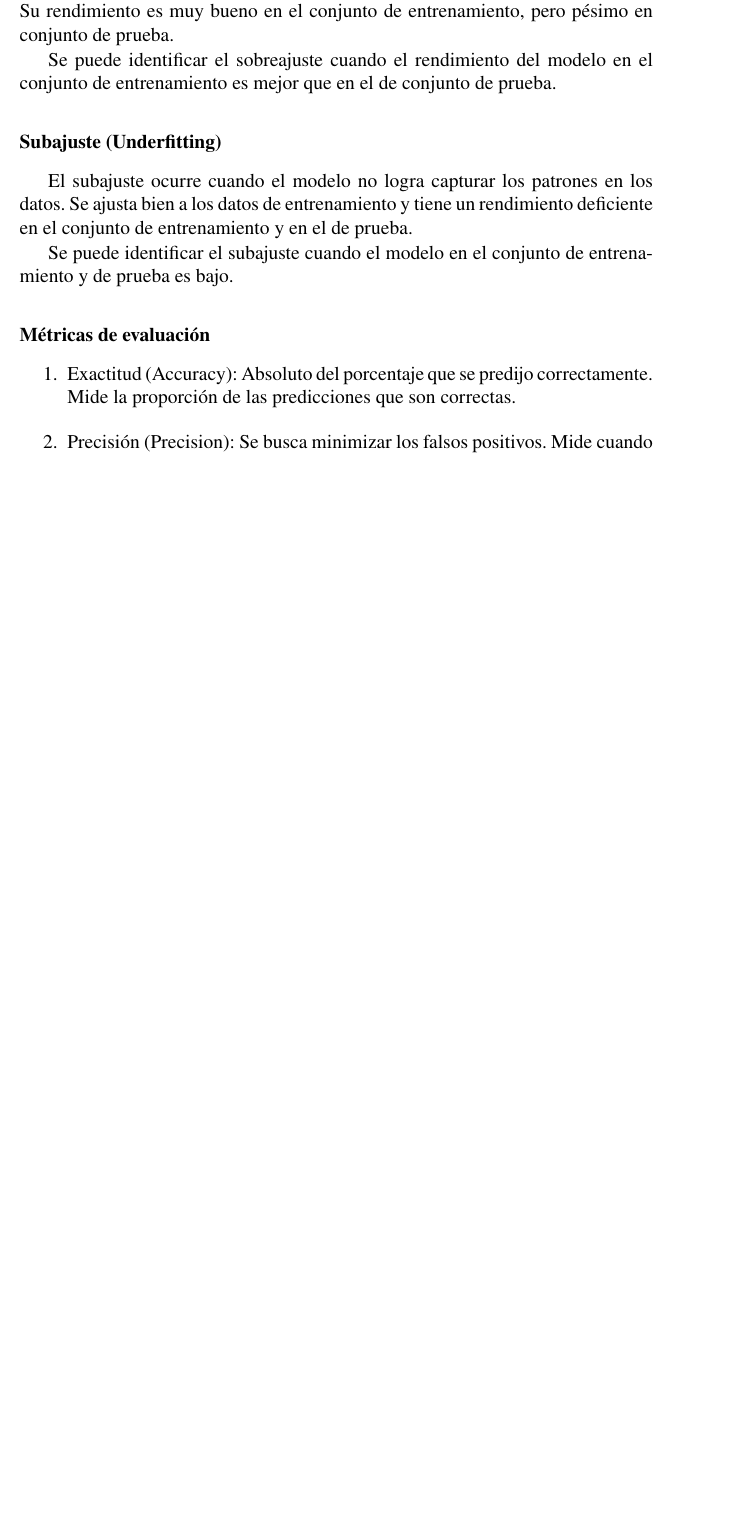
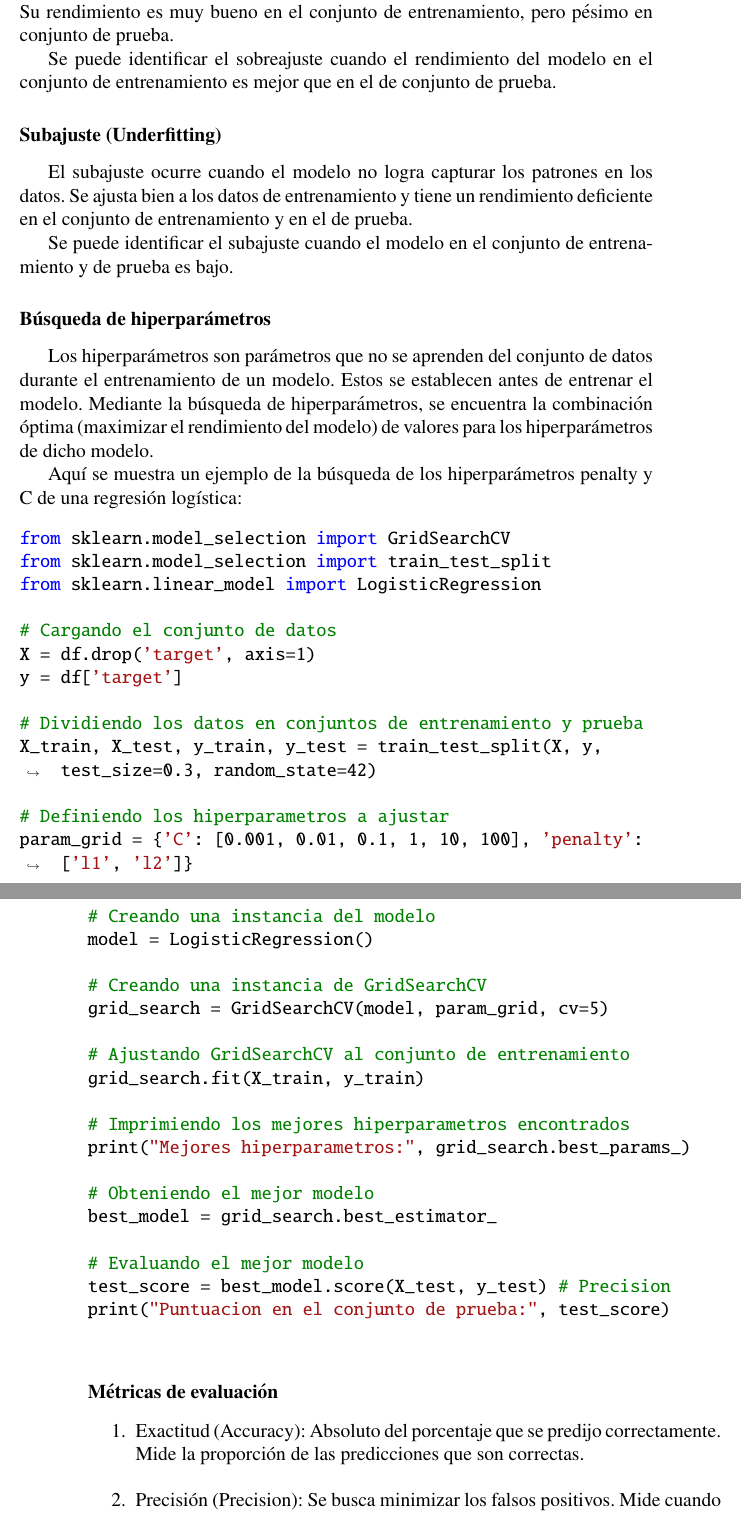
Before and after one commit to GabyPinilla/resumenes, a LaTeX book (Resumen_comandos_CD/Resumen_Comandos.tex): part of page 89 of 133 before the commit and two parts of pages 89 and 90 of 135 after it, the two joined at a grey line, cut so that both start at the same text, the shorter picture padded with empty space. Compiled offline with pdfLaTeX.

Commit message:
Agregando Busqueda de hiperparametros

```diff
--- a/Resumen_comandos_CD/Resumen_Comandos.tex
+++ b/Resumen_comandos_CD/Resumen_Comandos.tex
@@ -2334,6 +2334,45 @@ El subajuste ocurre cuando el modelo no logra capturar los patrones en los datos
 
 Se puede identificar el subajuste cuando el modelo en el conjunto de entrenamiento y de prueba es bajo.
 
+\subsubsection{Búsqueda de hiperparámetros}
+Los hiperparámetros son parámetros que no se aprenden del conjunto de datos durante el entrenamiento de un modelo. Estos se establecen antes de entrenar el modelo. Mediante la búsqueda de hiperparámetros, se encuentra la combinación óptima (maximizar el rendimiento del modelo) de valores para los hiperparámetros de dicho modelo.
+
+Aquí se muestra un ejemplo de la búsqueda de los hiperparámetros penalty y C de una regresión logística:
+\begin{minted}[breaklines, breakanywhere]{Python}
+from sklearn.model_selection import GridSearchCV
+from sklearn.model_selection import train_test_split
+from sklearn.linear_model import LogisticRegression
+
+# Cargando el conjunto de datos
+X = df.drop('target', axis=1)
+y = df['target']
+
+# Dividiendo los datos en conjuntos de entrenamiento y prueba
+X_train, X_test, y_train, y_test = train_test_split(X, y, test_size=0.3, random_state=42)
+
+# Definiendo los hiperparametros a ajustar
+param_grid = {'C': [0.001, 0.01, 0.1, 1, 10, 100], 'penalty': ['l1', 'l2']}
+
+# Creando una instancia del modelo
+model = LogisticRegression()
+
+# Creando una instancia de GridSearchCV
+grid_search = GridSearchCV(model, param_grid, cv=5)
+
+# Ajustando GridSearchCV al conjunto de entrenamiento
+grid_search.fit(X_train, y_train)
+
+# Imprimiendo los mejores hiperparametros encontrados
+print("Mejores hiperparametros:", grid_search.best_params_)
+
+# Obteniendo el mejor modelo
+best_model = grid_search.best_estimator_
+
+# Evaluando el mejor modelo
+test_score = best_model.score(X_test, y_test) # Precision
+print("Puntuacion en el conjunto de prueba:", test_score)
+
+\end{minted}
 \subsubsection{Métricas de evaluación}
 \begin{enumerate}
 	\item Exactitud (Accuracy): Absoluto del porcentaje que se predijo correctamente. Mide la proporción de las predicciones que son correctas.
```
Also changed, not shown: Resumen_comandos_CD/Resumen_Comandos.tex (6 more changed lines).
